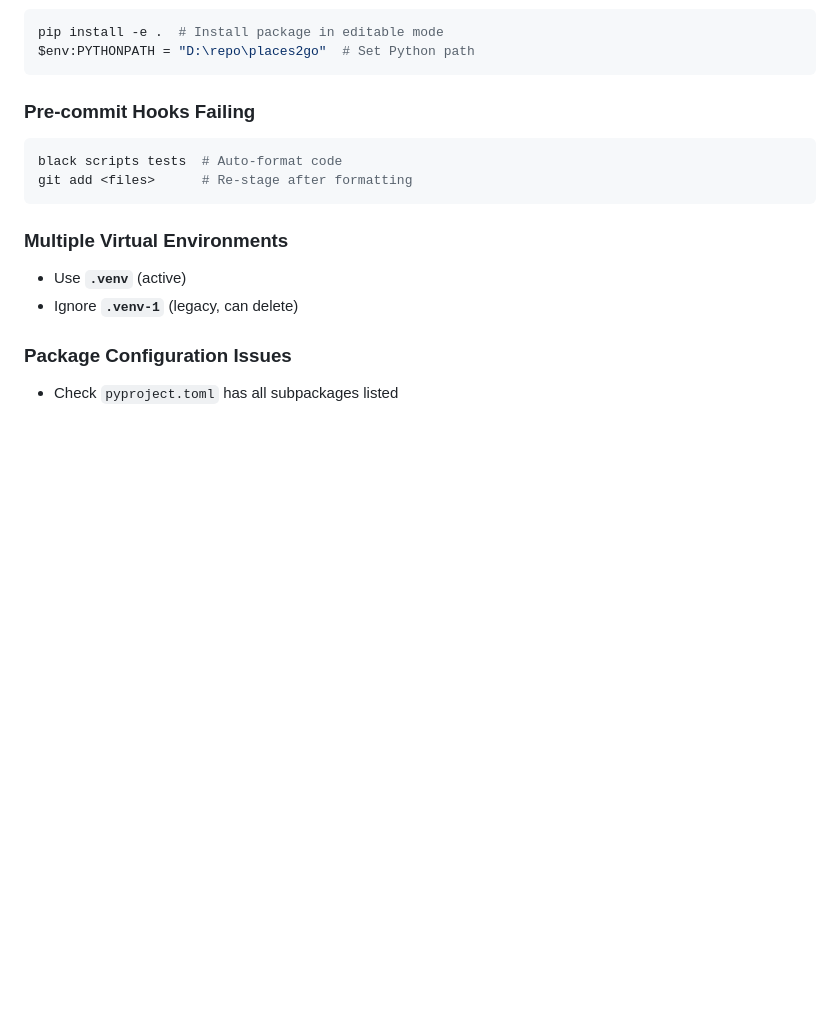
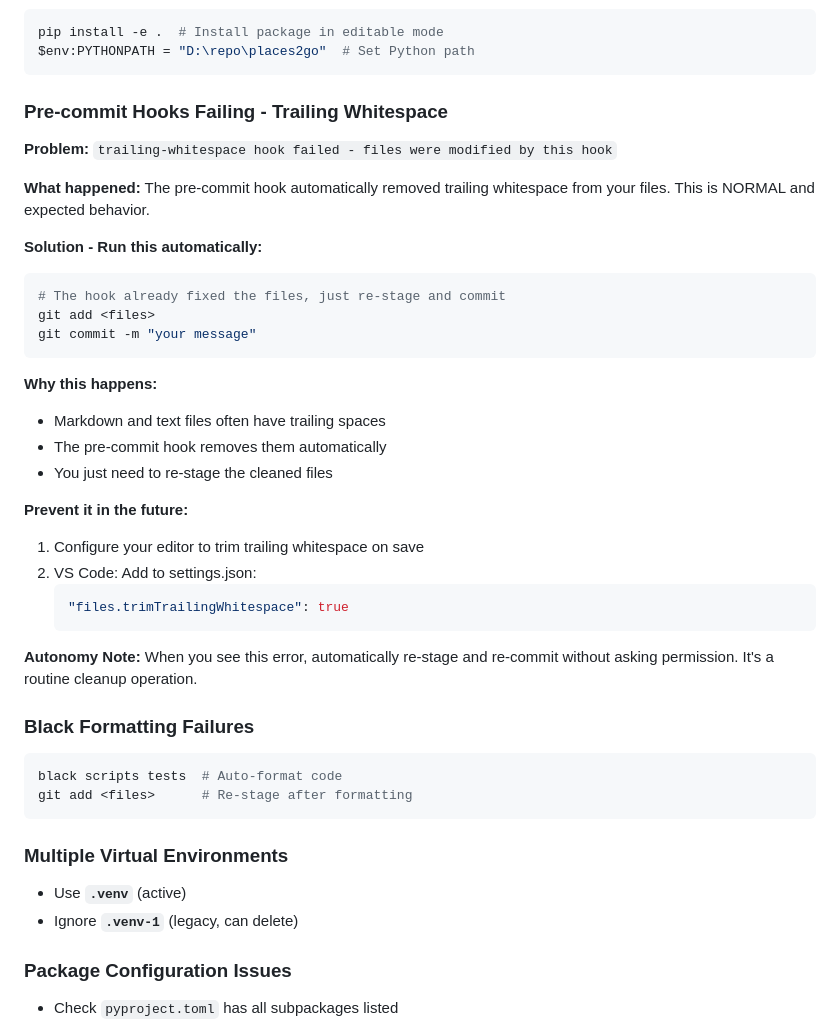
Before and after one commit to NCAsterism/places2go, a Markdown page: AGENTS.md, the part around one of its changes. GitHub-like rendering; blank space fills up the shorter version.

````diff
--- a/AGENTS.md
+++ b/AGENTS.md
@@ -151,7 +208,34 @@ pip install -e .  # Install package in editable mode
 $env:PYTHONPATH = "D:\repo\places2go"  # Set Python path
 ```
 
-### Pre-commit Hooks Failing
+### Pre-commit Hooks Failing - Trailing Whitespace
+
+**Problem:** `trailing-whitespace hook failed - files were modified by this hook`
+
+**What happened:** The pre-commit hook automatically removed trailing whitespace from your files. This is NORMAL and expected behavior.
+
+**Solution - Run this automatically:**
+```powershell
+# The hook already fixed the files, just re-stage and commit
+git add <files>
+git commit -m "your message"
+```
+
+**Why this happens:**
+- Markdown and text files often have trailing spaces
+- The pre-commit hook removes them automatically
+- You just need to re-stage the cleaned files
+
+**Prevent it in the future:**
+1. Configure your editor to trim trailing whitespace on save
+2. VS Code: Add to settings.json:
+   ```json
+   "files.trimTrailingWhitespace": true
+   ```
+
+**Autonomy Note:** When you see this error, automatically re-stage and re-commit without asking permission. It's a routine cleanup operation.
+
+### Black Formatting Failures
 ```powershell
 black scripts tests  # Auto-format code
 git add <files>      # Re-stage after formatting
````
Also changed, not shown: other parts of AGENTS.md (+61 -4 lines).
